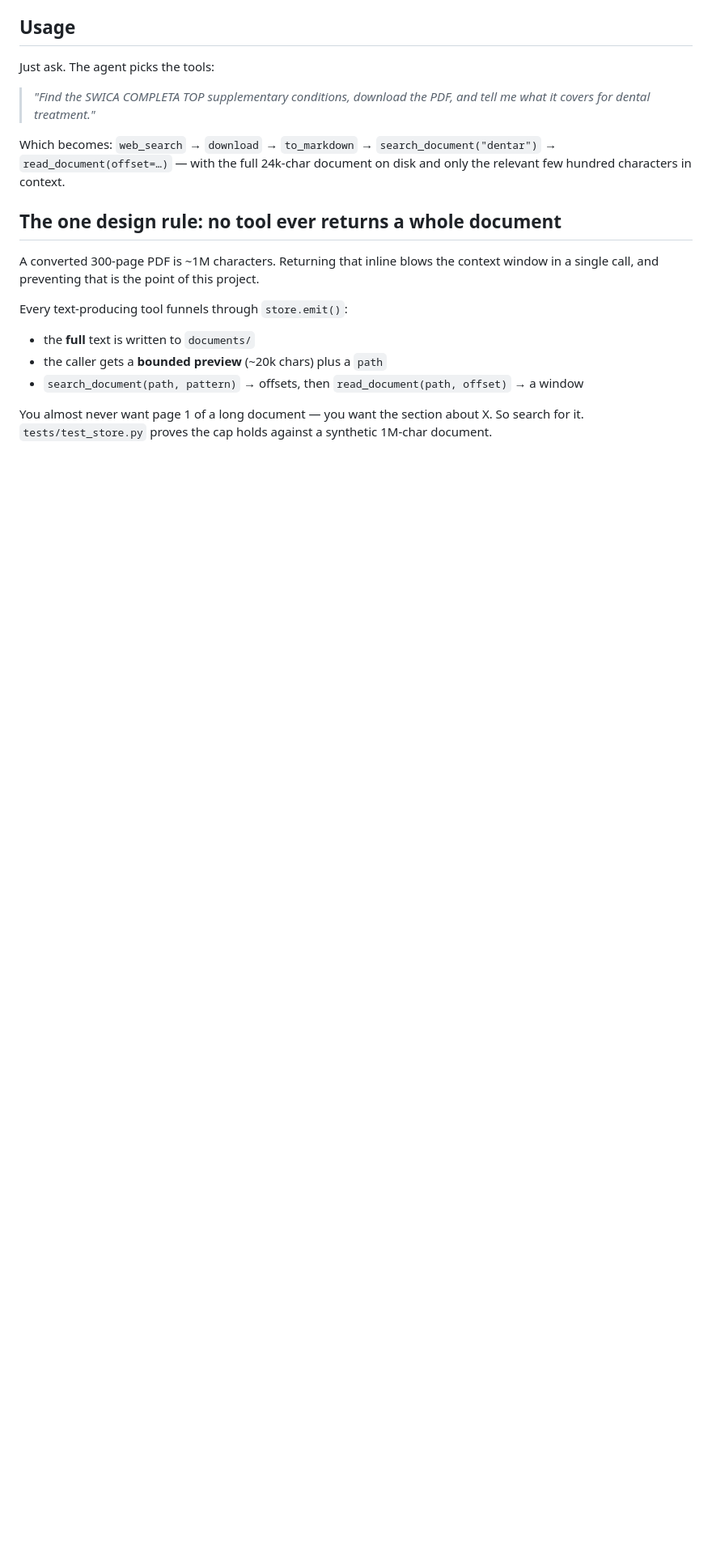
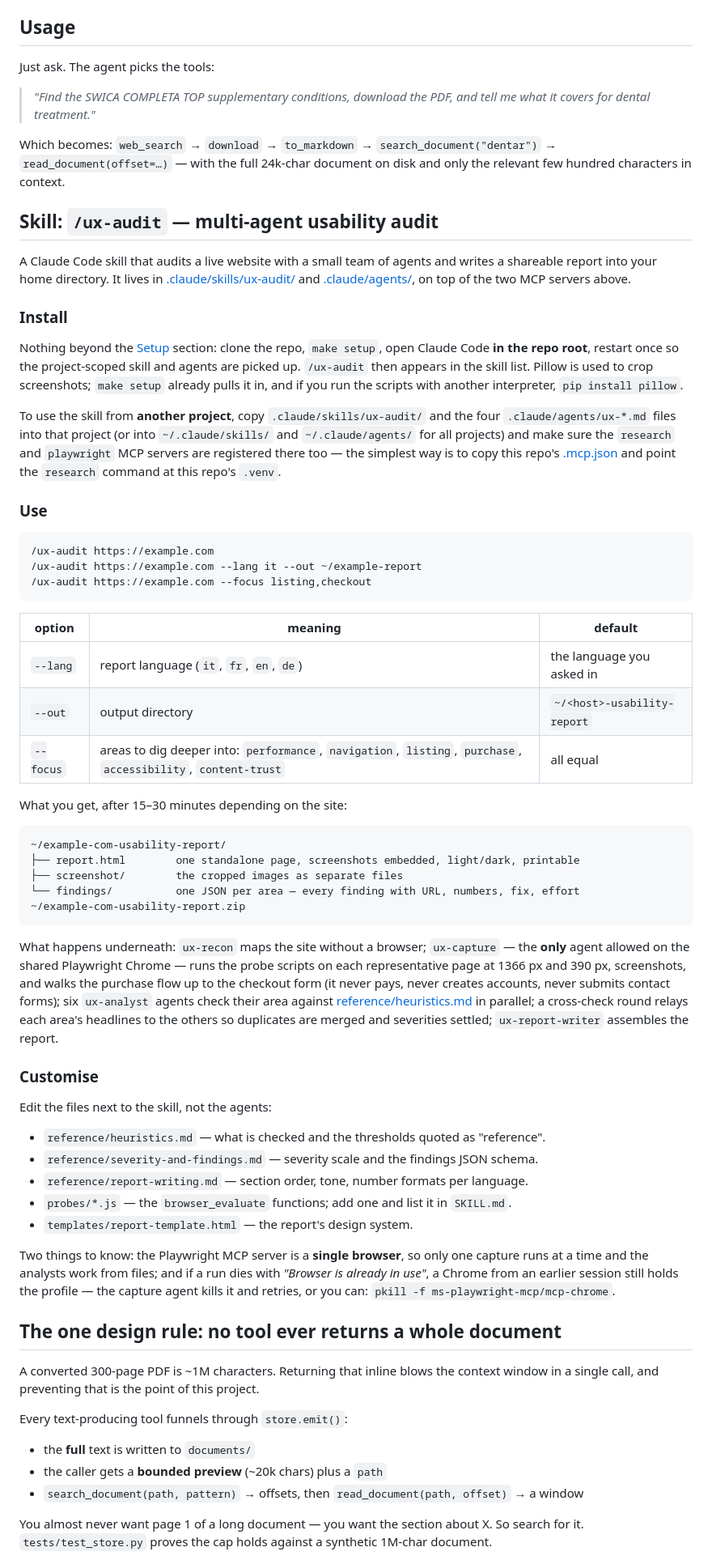
Before and after one commit to jbiscella/browser, a Markdown page: README.md, the part around the change. Shown at 81% size. Rendered like a GitHub page; blank space fills up the shorter version.

Commit message:
README: install, use and customise the /ux-audit skill
Co-Authored-By: Claude Fable 5.1 <noreply@anthropic.com>

````diff
--- a/README.md
+++ b/README.md
@@ -78,6 +78,74 @@ Just ask. The agent picks the tools:
 Which becomes: `web_search` → `download` → `to_markdown` → `search_document("dentar")` →
 `read_document(offset=…)` — with the full 24k-char document on disk and only the relevant
 few hundred characters in context.
+
+## Skill: `/ux-audit` — multi-agent usability audit
+
+A Claude Code skill that audits a live website with a small team of agents and writes a
+shareable report into your home directory. It lives in
+[.claude/skills/ux-audit/](.claude/skills/ux-audit/) and
+[.claude/agents/](.claude/agents/), on top of the two MCP servers above.
+
+### Install
+
+Nothing beyond the [Setup](#setup) section: clone the repo, `make setup`, open Claude Code
+**in the repo root**, restart once so the project-scoped skill and agents are picked up.
+`/ux-audit` then appears in the skill list. Pillow is used to crop screenshots; `make setup`
+already pulls it in, and if you run the scripts with another interpreter, `pip install pillow`.
+
+To use the skill from **another project**, copy `.claude/skills/ux-audit/` and the four
+`.claude/agents/ux-*.md` files into that project (or into `~/.claude/skills/` and
+`~/.claude/agents/` for all projects) and make sure the `research` and `playwright` MCP
+servers are registered there too — the simplest way is to copy this repo's
+[.mcp.json](.mcp.json) and point the `research` command at this repo's `.venv`.
+
+### Use
+
+```
+/ux-audit https://example.com
+/ux-audit https://example.com --lang it --out ~/example-report
+/ux-audit https://example.com --focus listing,checkout
+```
+
+| option | meaning | default |
+|---|---|---|
+| `--lang` | report language (`it`, `fr`, `en`, `de`) | the language you asked in |
+| `--out` | output directory | `~/<host>-usability-report` |
+| `--focus` | areas to dig deeper into: `performance`, `navigation`, `listing`, `purchase`, `accessibility`, `content-trust` | all equal |
+
+What you get, after 15–30 minutes depending on the site:
+
+```
+~/example-com-usability-report/
+├── report.html        one standalone page, screenshots embedded, light/dark, printable
+├── screenshot/        the cropped images as separate files
+└── findings/          one JSON per area — every finding with URL, numbers, fix, effort
+~/example-com-usability-report.zip
+```
+
+What happens underneath: `ux-recon` maps the site without a browser; `ux-capture` — the
+**only** agent allowed on the shared Playwright Chrome — runs the probe scripts on each
+representative page at 1366 px and 390 px, screenshots, and walks the purchase flow up to
+the checkout form (it never pays, never creates accounts, never submits contact forms);
+six `ux-analyst` agents check their area against
+[reference/heuristics.md](.claude/skills/ux-audit/reference/heuristics.md) in parallel;
+a cross-check round relays each area's headlines to the others so duplicates are merged
+and severities settled; `ux-report-writer` assembles the report.
+
+### Customise
+
+Edit the files next to the skill, not the agents:
+
+- `reference/heuristics.md` — what is checked and the thresholds quoted as "reference".
+- `reference/severity-and-findings.md` — severity scale and the findings JSON schema.
+- `reference/report-writing.md` — section order, tone, number formats per language.
+- `probes/*.js` — the `browser_evaluate` functions; add one and list it in `SKILL.md`.
+- `templates/report-template.html` — the report's design system.
+
+Two things to know: the Playwright MCP server is a **single browser**, so only one capture
+runs at a time and the analysts work from files; and if a run dies with *"Browser is
+already in use"*, a Chrome from an earlier session still holds the profile — the capture
+agent kills it and retries, or you can: `pkill -f ms-playwright-mcp/mcp-chrome`.
 
 ## The one design rule: no tool ever returns a whole document
 
````
